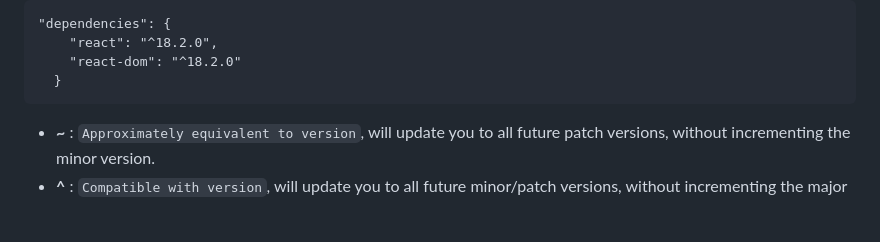
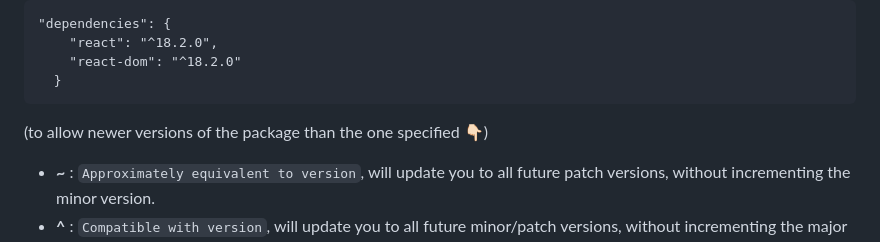
Before and after one commit to Ghanashri-m/namasteReact, a Markdown page: chapter2/Theory-Solution.md, the part around the change. Rendered like a GitHub page; blank space fills up the shorter version.

Commit message:
Adding chapter 2 theory assignments

````diff
--- a/chapter2/Theory-Solution.md
+++ b/chapter2/Theory-Solution.md
@@ -148,7 +148,7 @@ For example  in `package.json` file:
     "react-dom": "^18.2.0"
   }
 ```
-
+(to allow newer versions of the package than the one specified 👇🏻)
 * **~** : `Approximately equivalent to version`, will update you to all future patch versions, without incrementing the minor version.
 * **^** : `Compatible with version`, will update you to all future minor/patch versions, without incrementing the major version.
 
````
